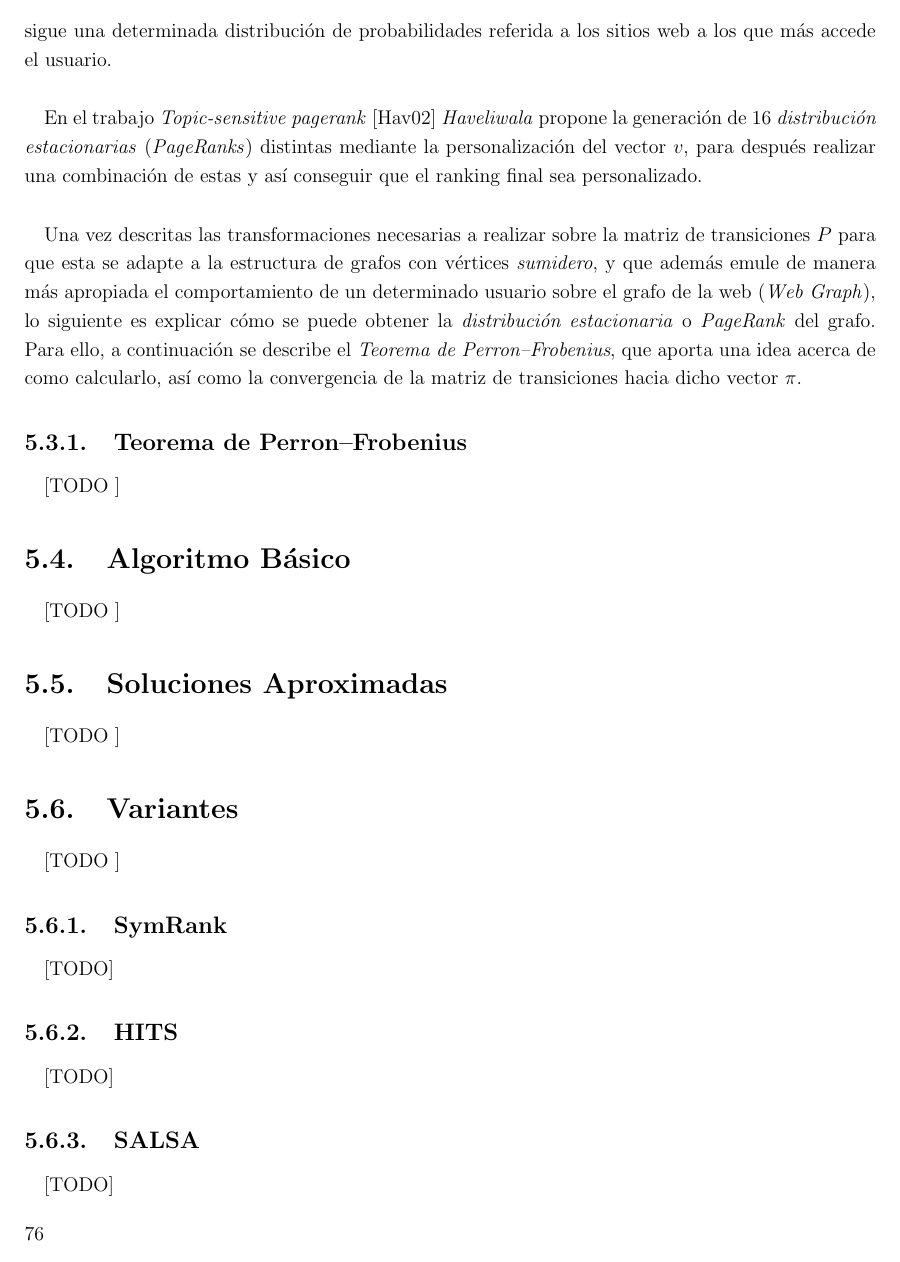
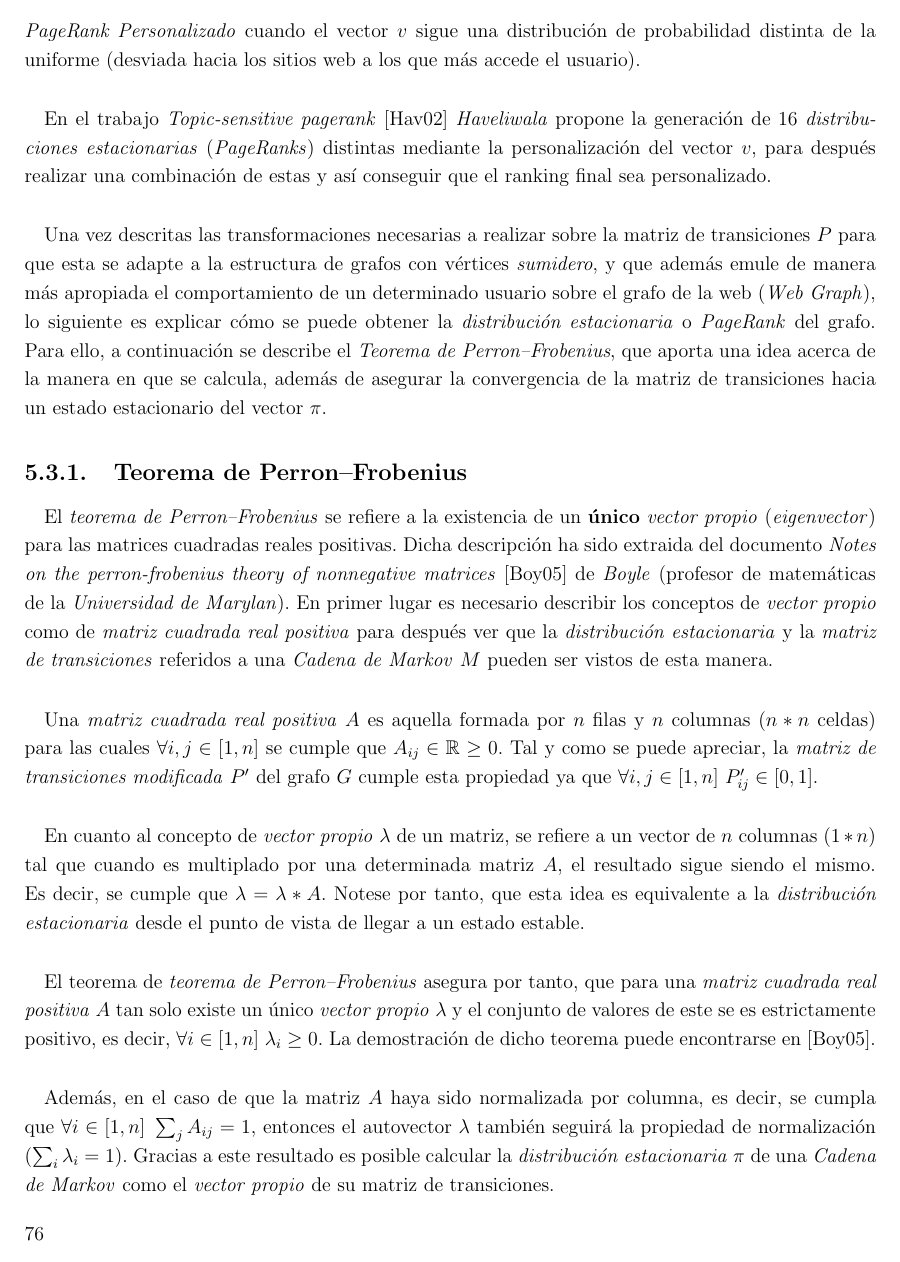
Before and after one commit to garciparedes/tf_G, a LaTeX thesis (document/document.tex, which reads document/tex/chapters/pagerank.tex): page 80 of 111. The pictures show the PDF file document/document.pdf that the author committed with the source.

Commit message:
Working on Perron–Frobenius theorem description

```diff
--- a/document/tex/chapters/pagerank.tex
+++ b/document/tex/chapters/pagerank.tex
@@ -125,4 +125,3 @@
       \end{equation}
 
       \paragraph{}
-      Tal y como se ha indicado anteriormente, el vector $v$ representa la distribución de probabilidad referida a los saltos que un usuario lleva a cabo entre sitios web sin tener en cuenta los enlaces. En el párrafo anterior se ha indicado que este vector es construido de manera uniforme, por tanto, esto puede ser visto de tal manera que la probabilidad de saltar de un sitio web a otro es la misma. Sin embargo, dicha acción podría seguir una distribución de probabilidad distinta dependiendo de cada usuario de la red. Por tanto, en \cite{page1999pagerank} se habla de \emph{PageRank Aproximado} cuando el vector $v$ sigue una determinada distribución de probabilidades referida a los sitios web a los que más accede el usuario.
@@ -132,9 +132,23 @@
 
       \paragraph{}
-      Una vez descritas las transformaciones necesarias a realizar sobre la matriz de transiciones $P$ para que esta se adapte a la estructura de grafos con vértices \emph{sumidero}, y que además emule de manera más apropiada el comportamiento de un determinado usuario sobre el grafo de la web (\emph{Web Graph}), lo siguiente es explicar cómo se puede obtener la \emph{distribución estacionaria} o \emph{PageRank} del grafo. Para ello, a continuación se describe el \emph{Teorema de Perron–Frobenius}, que aporta una idea acerca de como calcularlo, así como la convergencia de la matriz de transiciones hacia dicho vector $\pi$.
+      Una vez descritas las transformaciones necesarias a realizar sobre la matriz de transiciones $P$ para que esta se adapte a la estructura de grafos con vértices \emph{sumidero}, y que además emule de manera más apropiada el comportamiento de un determinado usuario sobre el grafo de la web (\emph{Web Graph}), lo siguiente es explicar cómo se puede obtener la \emph{distribución estacionaria} o \emph{PageRank} del grafo. Para ello, a continuación se describe el \emph{Teorema de Perron–Frobenius}, que aporta una idea acerca de la manera en que se calcula, además de asegurar la convergencia de la matriz de transiciones hacia un estado estacionario del vector $\pi$.
 
       \subsection{Teorema de Perron–Frobenius}
       \label{sec:perron_frobenius_theorem}
 
         \paragraph{}
-        [TODO ]
+        El \emph{teorema de Perron–Frobenius} se refiere a la existencia de un \textbf{único} \emph{vector propio} (\emph{eigenvector}) para las matrices cuadradas reales positivas. Dicha descripción ha sido extraida del documento \emph{Notes on the perron-frobenius theory of nonnegative matrices} \cite{boyle2005notes} de \emph{Boyle} (profesor de matemáticas de la \emph{Universidad de Marylan}). En primer lugar es necesario describir los conceptos de \emph{vector propio} como de \emph{matriz cuadrada real positiva} para después ver que la \emph{distribución estacionaria} y la \emph{matriz de transiciones} referidos a una \emph{Cadena de Markov} $M$ pueden ser vistos de esta manera.
+
+        \paragraph{}
+        Una \emph{matriz cuadrada real positiva} $A$ es aquella formada por $n$ filas y $n$ columnas ($n*n$ celdas) para las cuales $\forall i,j \in [1,n]$ se cumple que $A_{ij} \in \mathbb{R} \geq 0$. Tal y como se puede apreciar, la \emph{matriz de transiciones modificada} $P'$ del grafo $G$ cumple esta propiedad ya que $\forall i,j \in [1,n] \ P'_{ij} \in [0,1]$.
+
+        \paragraph{}
+        En cuanto al concepto de \emph{vector propio} $\lambda$ de un matriz, se refiere a un vector de $n$ columnas ($1*n$) tal que cuando es multiplado por una determinada matriz $A$, el resultado sigue siendo el mismo. Es decir, se cumple que $\lambda = \lambda * A$. Notese por tanto, que esta idea es equivalente a la \emph{distribución estacionaria} desde el punto de vista de llegar a un estado estable.
+
+        \paragraph{}
+        El teorema de \emph{teorema de Perron–Frobenius} asegura por tanto, que para una \emph{matriz cuadrada real positiva} $A$ tan solo existe un único \emph{vector propio} $\lambda$ y el conjunto de valores de este se es estrictamente positivo, es decir, $\forall i \in [1,n] \ \lambda_i \geq 0$. La demostración de dicho teorema puede encontrarse en \cite{boyle2005notes}.
+
+        \paragraph{}
+        Además, en el caso de que la matriz $A$ haya sido normalizada por columna, es decir, se cumpla que $\forall i \in [1,n] \ \sum_j A_{ij} = 1$, entonces el autovector $\lambda$ también seguirá la propiedad de normalización ($\sum_i \lambda_i = 1$). Gracias a este resultado es posible calcular la \emph{distribución estacionaria} $\pi$ de una \emph{Cadena de Markov} como el \emph{vector propio} de su matriz de transiciones.
+
+      \paragraph{}
```
Also changed, not shown: document/bib/article.bib (+7 -0 lines), document/document.pdf, document/tex/chapters/pagerank.tex (16 more changed lines).
